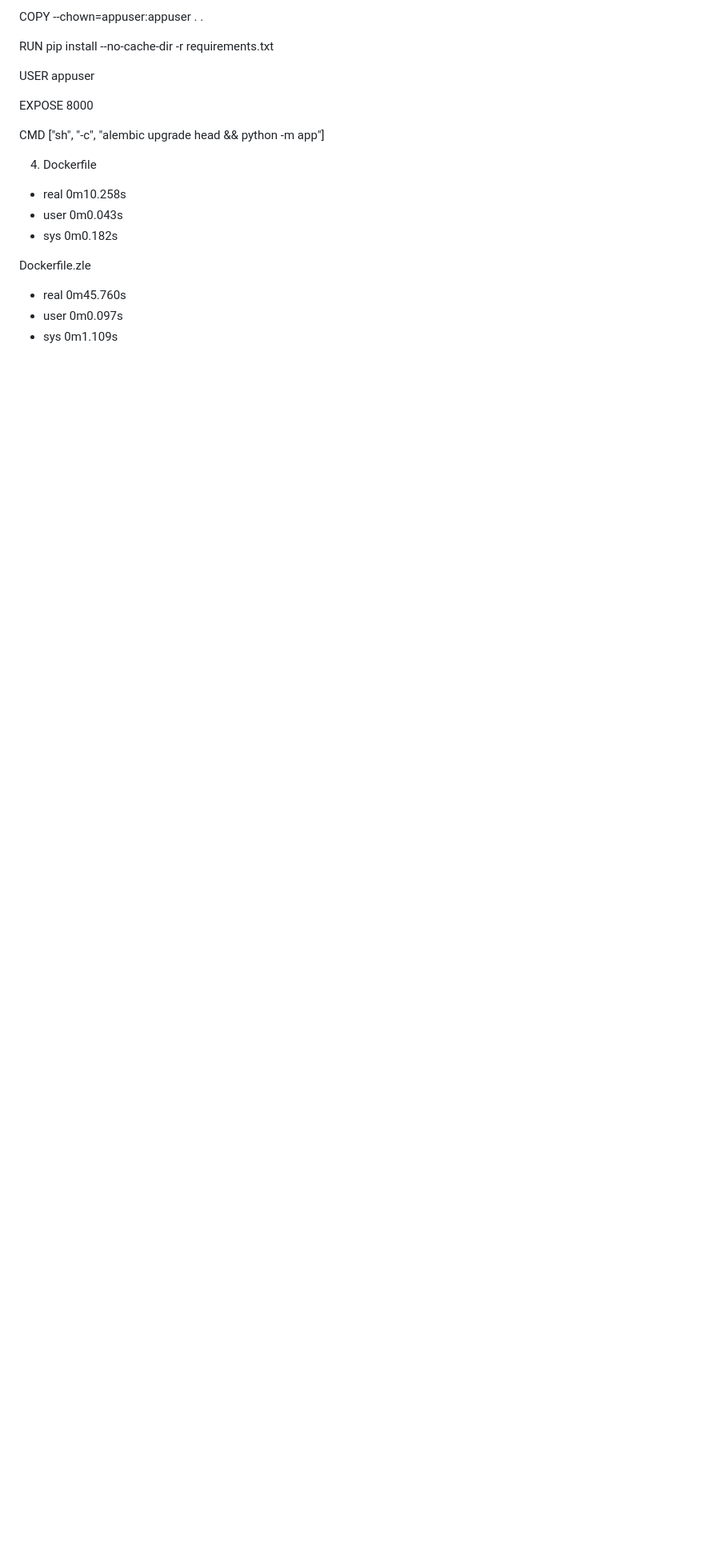
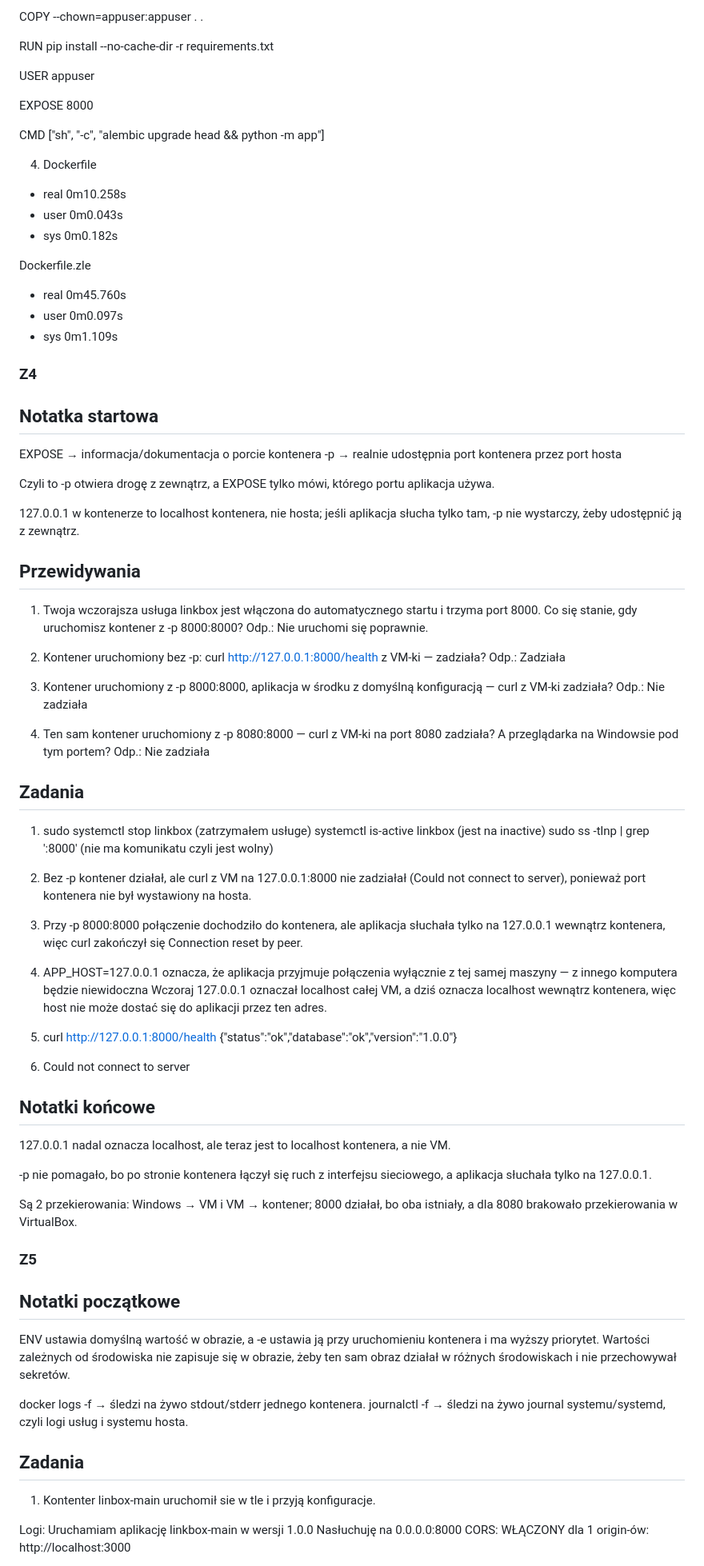
Before and after one commit to Paczesniak/staz-bartek, a Markdown page: notatki/kontenery.md, the part around one of its changes. Shown at 80% size. GitHub-like rendering; blank space fills up the shorter version.

Commit message:
docs: modul uruchomienie

```diff
--- a/notatki/kontenery.md
+++ b/notatki/kontenery.md
@@ -202,3 +202,74 @@ Dockerfile.zle
 - real    0m45.760s
 - user    0m0.097s
 - sys     0m1.109s
+
+### Z4
+
+## Notatka startowa
+
+EXPOSE → informacja/dokumentacja o porcie kontenera
+-p → realnie udostępnia port kontenera przez port hosta
+
+Czyli to -p otwiera drogę z zewnątrz, a EXPOSE tylko mówi, którego portu aplikacja używa.
+
+
+127.0.0.1 w kontenerze to localhost kontenera, nie hosta; jeśli aplikacja słucha tylko tam, -p nie wystarczy, żeby udostępnić ją z zewnątrz.
+
+## Przewidywania
+
+1. Twoja wczorajsza usługa linkbox jest włączona do automatycznego startu i trzyma port 8000. Co się stanie, gdy uruchomisz kontener z -p 8000:8000?
+Odp.: Nie uruchomi się poprawnie.
+
+2. Kontener uruchomiony bez -p: curl http://127.0.0.1:8000/health z VM-ki — zadziała?
+Odp.: Zadziała
+
+3. Kontener uruchomiony z -p 8000:8000, aplikacja w środku z domyślną konfiguracją — curl z VM-ki zadziała?
+Odp.: Nie zadziała
+
+4. Ten sam kontener uruchomiony z -p 8080:8000 — curl z VM-ki na port 8080 zadziała? A przeglądarka na Windowsie pod tym portem?
+Odp.: Nie zadziała
+
+## Zadania
+
+1. sudo systemctl stop linkbox (zatrzymałem usługe)
+systemctl is-active linkbox (jest na inactive)
+sudo ss -tlnp | grep ':8000' (nie ma komunikatu czyli jest wolny)
+
+2. Bez -p kontener działał, ale curl z VM na 127.0.0.1:8000 nie zadziałał (Could not connect to server), ponieważ port kontenera nie był wystawiony na hosta.
+
+3. Przy -p 8000:8000 połączenie dochodziło do kontenera, ale aplikacja słuchała tylko na 127.0.0.1 wewnątrz kontenera, więc curl zakończył się Connection reset by peer.
+
+4. APP_HOST=127.0.0.1 oznacza, że aplikacja przyjmuje połączenia wyłącznie z tej samej maszyny — z innego komputera będzie niewidoczna
+Wczoraj 127.0.0.1 oznaczał localhost całej VM, a dziś oznacza localhost wewnątrz kontenera, więc host nie może dostać się do aplikacji przez ten adres.
+
+5. curl http://127.0.0.1:8000/health
+{"status":"ok","database":"ok","version":"1.0.0"}
+
+6. Could not connect to server
+
+## Notatki końcowe
+
+127.0.0.1 nadal oznacza localhost, ale teraz jest to localhost kontenera, a nie VM.
+
+-p nie pomagało, bo po stronie kontenera łączył się ruch z interfejsu sieciowego, a aplikacja słuchała tylko na 127.0.0.1.
+
+Są 2 przekierowania: Windows → VM i VM → kontener; 8000 działał, bo oba istniały, a dla 8080 brakowało przekierowania w VirtualBox.
+
+### Z5
+
+## Notatki początkowe
+
+ENV ustawia domyślną wartość w obrazie, a -e ustawia ją przy uruchomieniu kontenera i ma wyższy priorytet. Wartości zależnych od środowiska nie zapisuje się w obrazie, żeby ten sam obraz działał w różnych środowiskach i nie przechowywał sekretów.
+
+docker logs -f → śledzi na żywo stdout/stderr jednego kontenera.
+journalctl -f → śledzi na żywo journal systemu/systemd, czyli logi usług i systemu hosta.
+
+## Zadania
+
+1. Kontenter linbox-main uruchomił sie w tle i przyją konfiguracje.
+
+Logi:
+Uruchamiam aplikację linkbox-main w wersji 1.0.0
+Nasłuchuję na 0.0.0.0:8000
+CORS: WŁĄCZONY dla 1 origin-ów: http://localhost:3000
+
```
Also changed, not shown: other parts of notatki/kontenery.md (+17 -0 lines).
